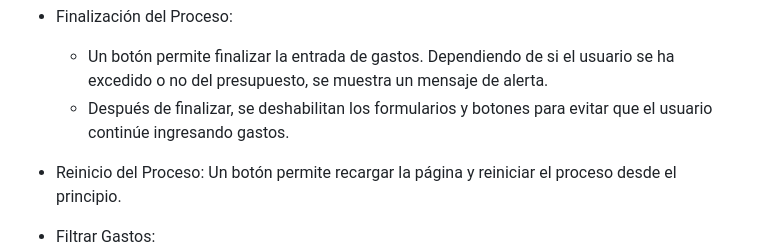
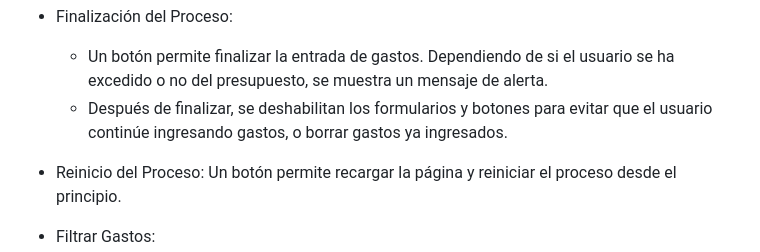
Before and after one commit to funkeducation/epadron.js, a Markdown page: readme.md, the part around the change. GitHub-like rendering.

```diff
--- a/readme.md
+++ b/readme.md
@@ -24,7 +24,7 @@ _Este código en JavaScript permite gestionar un presupuesto personal, realizand
 
 * Finalización del Proceso:
     * Un botón permite finalizar la entrada de gastos. Dependiendo de si el usuario se ha excedido o no del presupuesto, se muestra un mensaje de alerta.
-    * Después de finalizar, se deshabilitan los formularios y botones para evitar que el usuario continúe ingresando gastos.
+    * Después de finalizar, se deshabilitan los formularios y botones para evitar que el usuario continúe ingresando gastos, o borrar gastos ya ingresados.
 
 * Reinicio del Proceso: Un botón permite recargar la página y reiniciar el proceso desde el principio.
 
```
